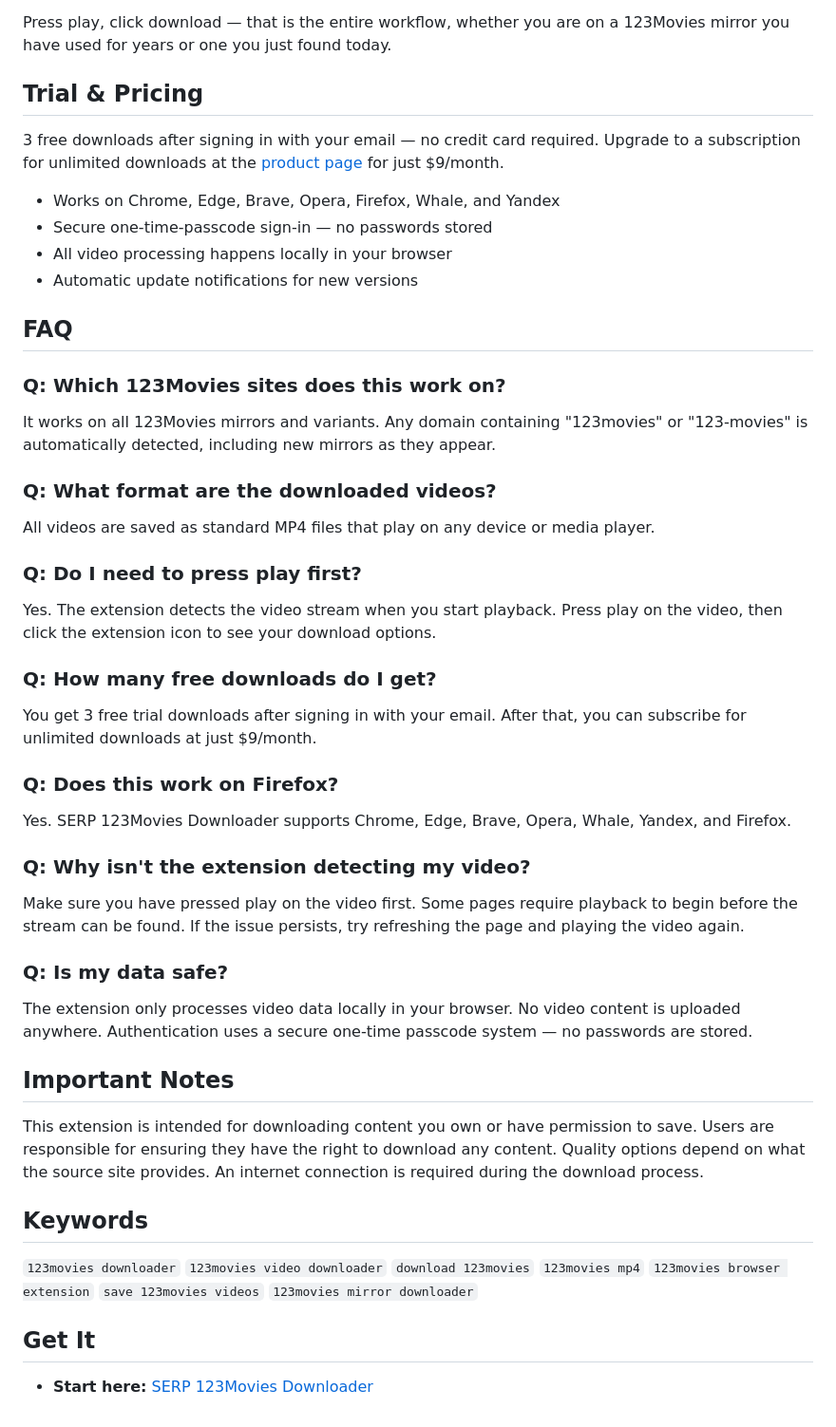
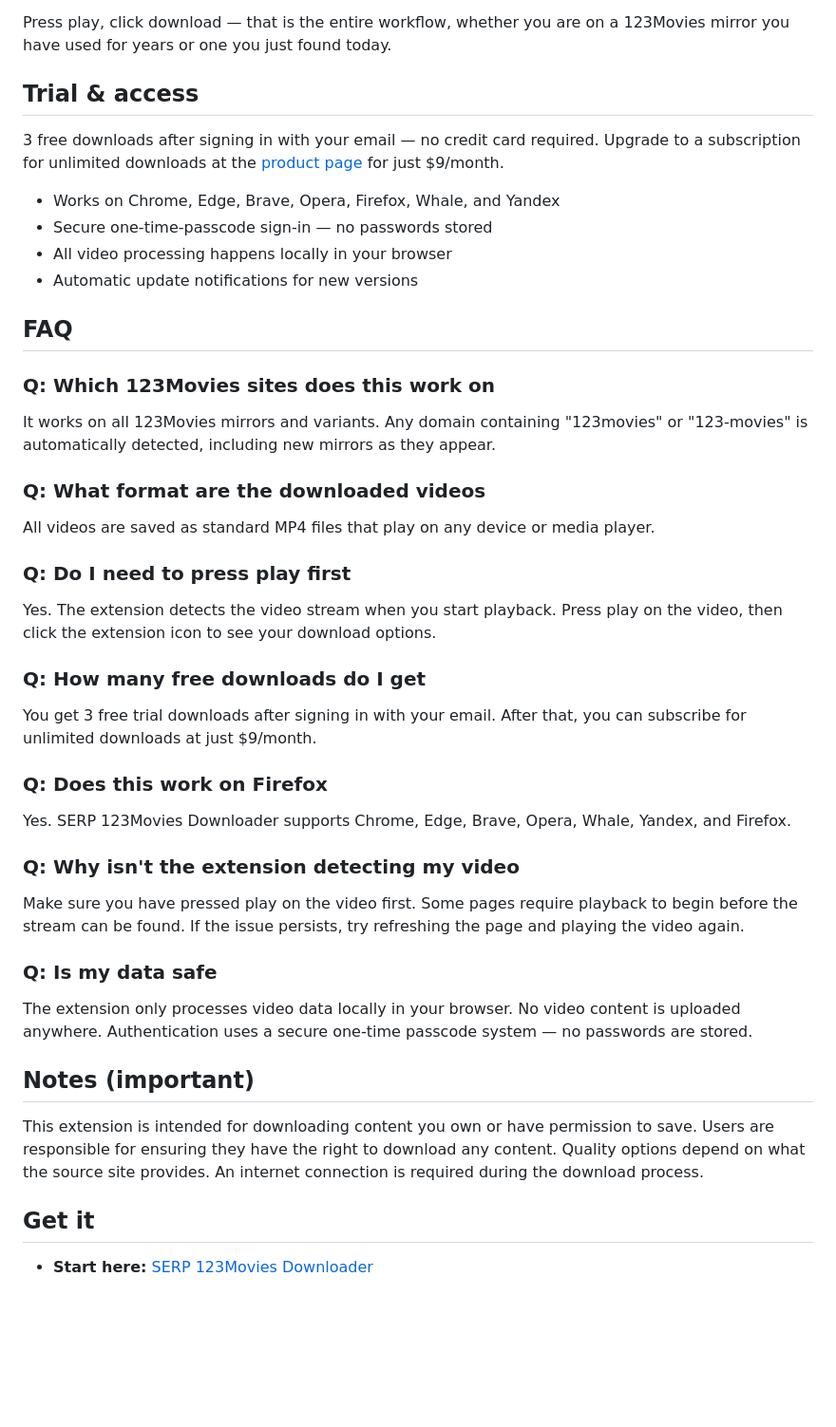
Before and after one commit to serpapps/123movies-downloader, a Markdown page: README.md, the part around one of its changes. Shown at 95% size. Drawn GitHub-style; blank space fills up the shorter version.

```diff
--- a/README.md
+++ b/README.md
@@ -104,7 +82,7 @@ SERP 123Movies Downloader is purpose-built for 123Movies and all its mirrors. He
 
 Press play, click download — that is the entire workflow, whether you are on a 123Movies mirror you have used for years or one you just found today.
 
-## Trial & Pricing
+## Trial & access
 
 3 free downloads after signing in with your email — no credit card required. Upgrade to a subscription for unlimited downloads at the [product page](https://serp.ly/123movies-downloader) for just $9/month.
 
@@ -115,42 +93,38 @@ Press play, click download — that is the entire workflow, whether you are on a
 
 ## FAQ
 
-### Q: Which 123Movies sites does this work on?
+### **Q: Which 123Movies sites does this work on**
 
 It works on all 123Movies mirrors and variants. Any domain containing "123movies" or "123-movies" is automatically detected, including new mirrors as they appear.
 
-### Q: What format are the downloaded videos?
+### **Q: What format are the downloaded videos**
 
 All videos are saved as standard MP4 files that play on any device or media player.
 
-### Q: Do I need to press play first?
+### **Q: Do I need to press play first**
 
 Yes. The extension detects the video stream when you start playback. Press play on the video, then click the extension icon to see your download options.
 
-### Q: How many free downloads do I get?
+### **Q: How many free downloads do I get**
 
 You get 3 free trial downloads after signing in with your email. After that, you can subscribe for unlimited downloads at just $9/month.
 
-### Q: Does this work on Firefox?
+### **Q: Does this work on Firefox**
 
 Yes. SERP 123Movies Downloader supports Chrome, Edge, Brave, Opera, Whale, Yandex, and Firefox.
 
-### Q: Why isn't the extension detecting my video?
+### **Q: Why isn't the extension detecting my video**
 
 Make sure you have pressed play on the video first. Some pages require playback to begin before the stream can be found. If the issue persists, try refreshing the page and playing the video again.
 
-### Q: Is my data safe?
+### **Q: Is my data safe**
 
 The extension only processes video data locally in your browser. No video content is uploaded anywhere. Authentication uses a secure one-time passcode system — no passwords are stored.
 
-## Important Notes
+## Notes (important)
 
 This extension is intended for downloading content you own or have permission to save. Users are responsible for ensuring they have the right to download any content. Quality options depend on what the source site provides. An internet connection is required during the download process.
 
-## Keywords
-
-`123movies downloader` `123movies video downloader` `download 123movies` `123movies mp4` `123movies browser extension` `save 123movies videos` `123movies mirror downloader`
-
-## Get It
+## Get it
 
 - **Start here:** [SERP 123Movies Downloader](https://serp.cc/VDM-123movies-downloader)
```
Also changed, not shown: other parts of README.md (+24 -46 lines).
